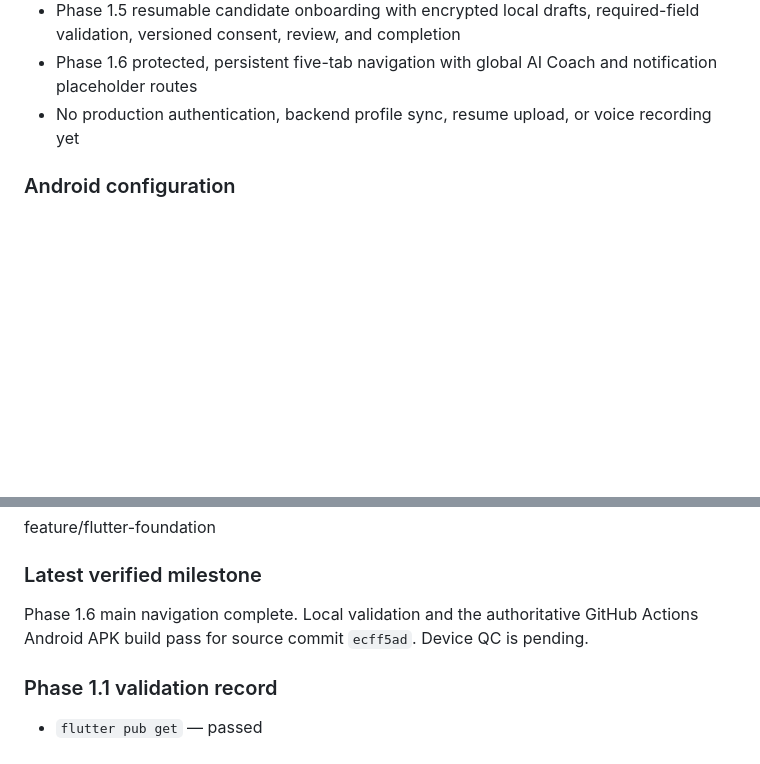
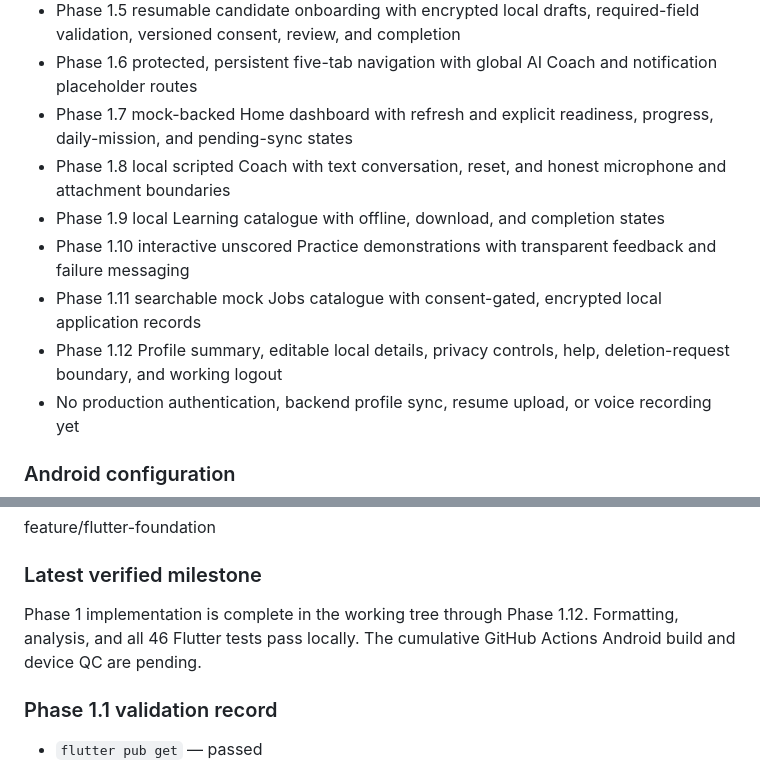
Before and after one commit to manushivendra-shivanya/skilling-platform, a Markdown page: docs/generated/current-state.md, 2 parts joined by grey strips. Rendered like a GitHub page; blank space fills up the shorter version.

```diff
--- a/docs/generated/current-state.md
+++ b/docs/generated/current-state.md
@@ -31,6 +31,18 @@ Last updated: 2026-07-27
   required-field validation, versioned consent, review, and completion
 - Phase 1.6 protected, persistent five-tab navigation with global AI Coach and
   notification placeholder routes
+- Phase 1.7 mock-backed Home dashboard with refresh and explicit readiness,
+  progress, daily-mission, and pending-sync states
+- Phase 1.8 local scripted Coach with text conversation, reset, and honest
+  microphone and attachment boundaries
+- Phase 1.9 local Learning catalogue with offline, download, and completion
+  states
+- Phase 1.10 interactive unscored Practice demonstrations with transparent
+  feedback and failure messaging
+- Phase 1.11 searchable mock Jobs catalogue with consent-gated, encrypted local
+  application records
+- Phase 1.12 Profile summary, editable local details, privacy controls, help,
+  deletion-request boundary, and working logout
 - No production authentication, backend profile sync, resume upload, or voice
   recording yet
 
@@ -47,9 +59,9 @@ Last updated: 2026-07-27
 feature/flutter-foundation
 
 ### Latest verified milestone
-Phase 1.6 main navigation complete. Local validation and the authoritative
-GitHub Actions Android APK build pass for source commit `ecff5ad`. Device QC is
-pending.
+Phase 1 implementation is complete in the working tree through Phase 1.12.
+Formatting, analysis, and all 46 Flutter tests pass locally. The cumulative
+GitHub Actions Android build and device QC are pending.
 
 ### Phase 1.1 validation record
 - `flutter pub get` — passed
```
Also changed, not shown: other parts of docs/generated/current-state.md (+46 -8 lines), docs/generated/block-diagram.md (+16 -6 lines).
